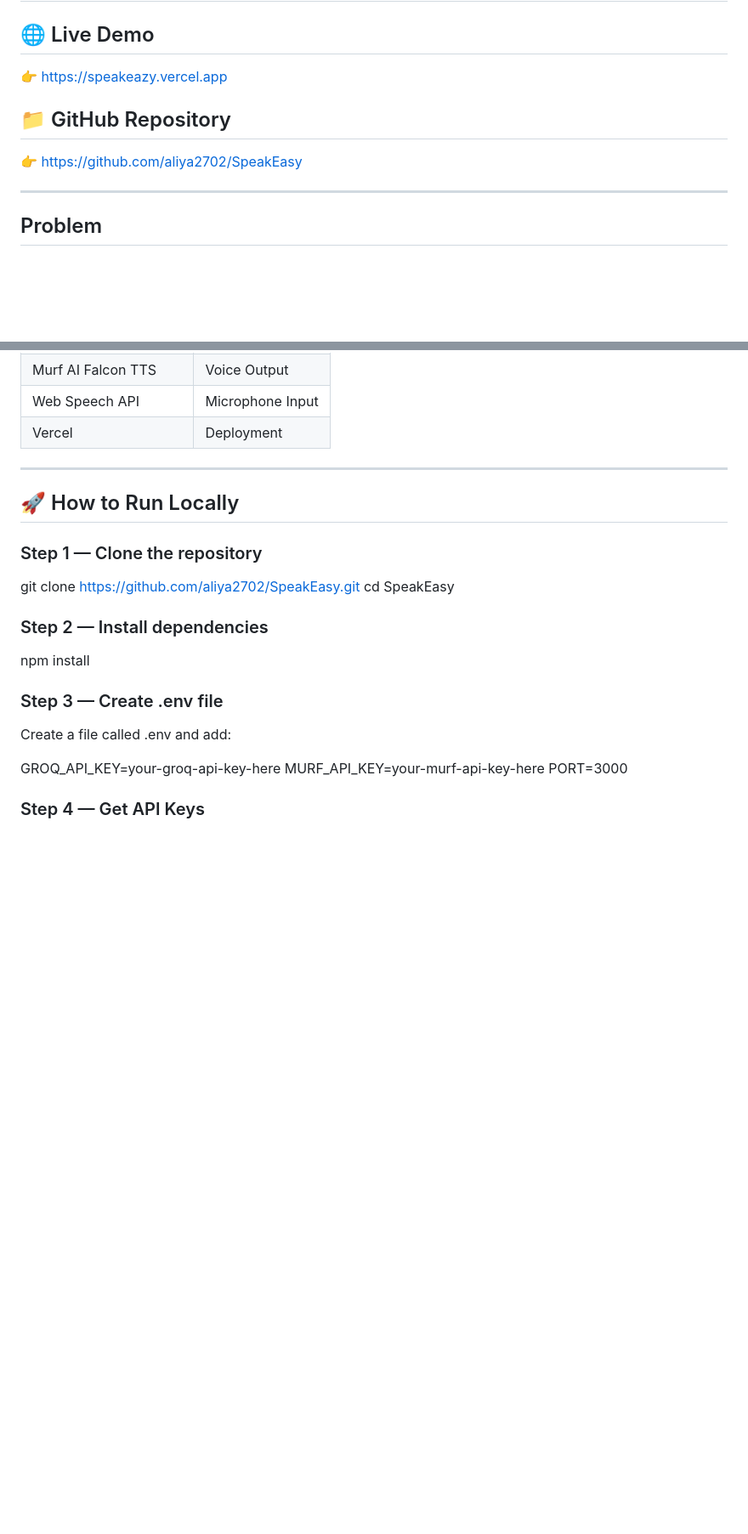
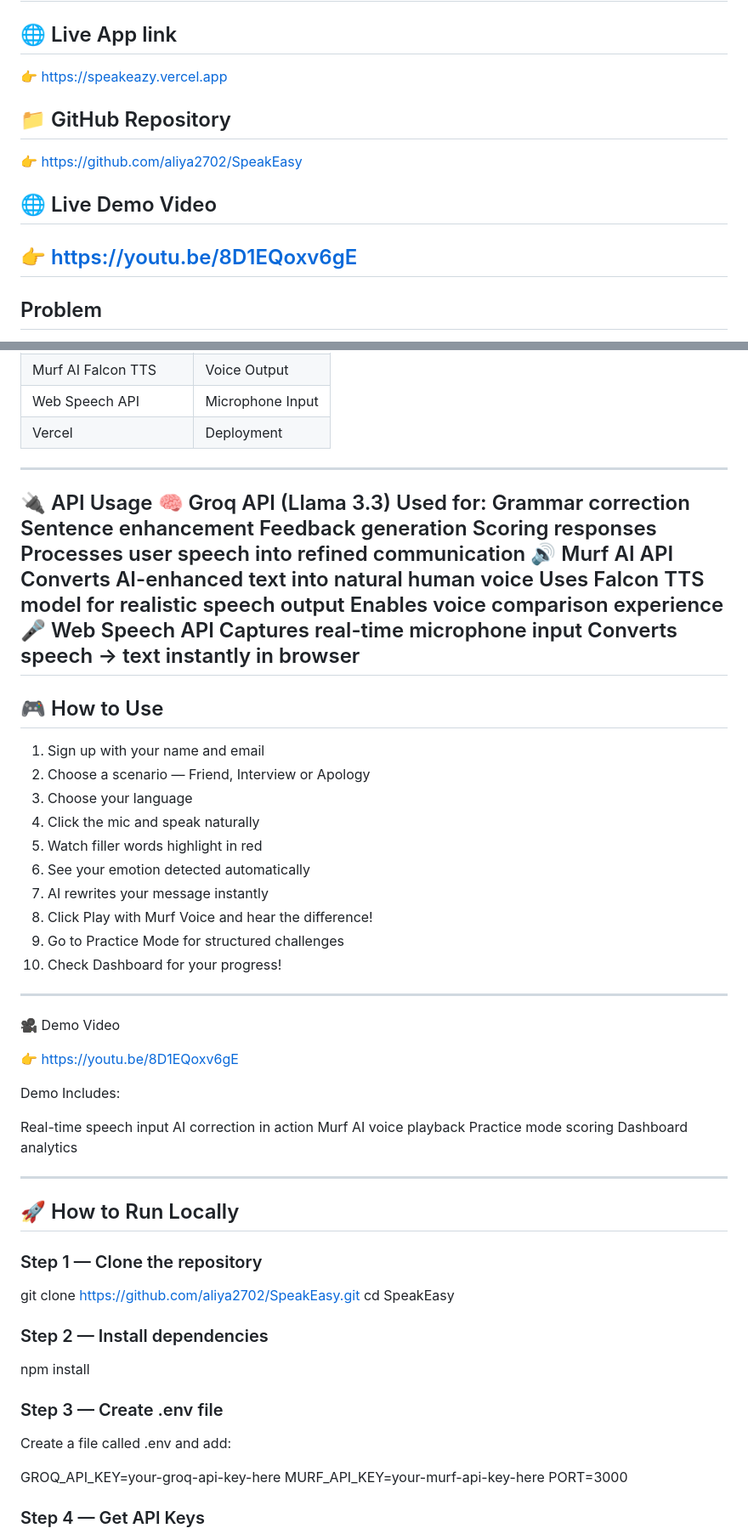
Before and after one commit to aliya2702/SpeakEasy, a Markdown page: README.md, 2 parts joined by grey strips. Shown at 85% size. Rendered like a GitHub page; blank space fills up the shorter version.

```diff
--- a/README.md
+++ b/README.md
@@ -7,12 +7,14 @@ Speak naturally — AI rewrites your message — Murf AI voices it back
 in a beautiful human voice!
 ---
 
-## 🌐 Live Demo
+## 🌐 Live App link
 👉 https://speakeazy.vercel.app
 
 ## 📁 GitHub Repository
 👉 https://github.com/aliya2702/SpeakEasy
 
+## 🌐 Live Demo Video
+👉 https://youtu.be/8D1EQoxv6gE
 ---
 
 ##  Problem
@@ -121,7 +151,48 @@ Simple flow:
 | Vercel | Deployment |
 
 ---
+🔌 API Usage
+🧠 Groq API (Llama 3.3)
+Used for:
+Grammar correction
+Sentence enhancement
+Feedback generation
+Scoring responses
+Processes user speech into refined communication
+🔊 Murf AI API
+Converts AI-enhanced text into natural human voice
+Uses Falcon TTS model for realistic speech output
+Enables voice comparison experience
+🎤 Web Speech API
+Captures real-time microphone input
+Converts speech → text instantly in browser
+---
+## 🎮 How to Use
 
+1. Sign up with your name and email
+2. Choose a scenario — Friend, Interview or Apology
+3. Choose your language
+4. Click the mic and speak naturally
+5. Watch filler words highlight in red
+6. See your emotion detected automatically
+7. AI rewrites your message instantly
+8. Click Play with Murf Voice and hear the difference!
+9. Go to Practice Mode for structured challenges
+10. Check Dashboard for your progress!
+---
+🎥 Demo Video
+
+👉 https://youtu.be/8D1EQoxv6gE
+
+Demo Includes:
+
+Real-time speech input
+AI correction in action
+Murf AI voice playback
+Practice mode scoring
+Dashboard analytics
+
+---
 ## 🚀 How to Run Locally
 
 ### Step 1 — Clone the repository
```
Also changed, not shown: other parts of README.md (+30 -15 lines).
